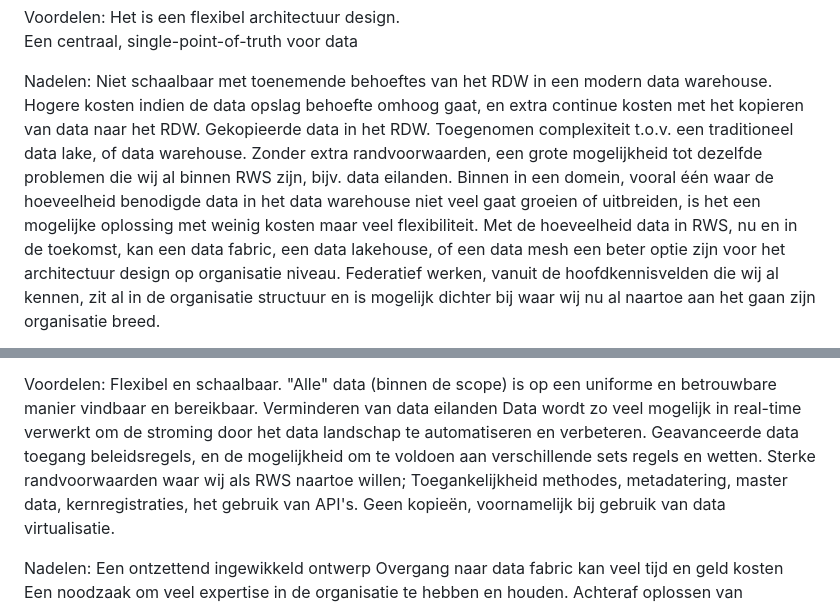
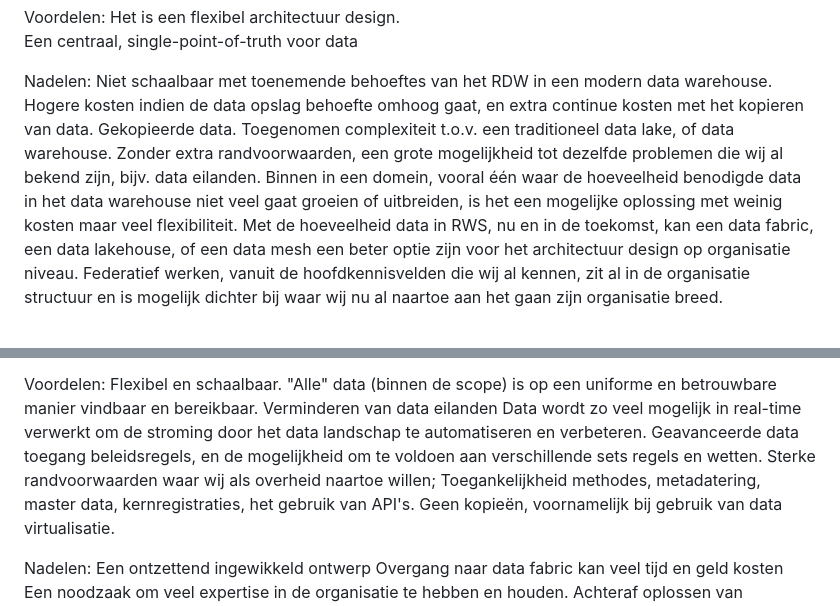
Before and after one commit to Geonovum/ZON-DA, a Markdown page: respec/componenten.md, 2 parts joined by grey strips. Drawn GitHub-style.

```diff
--- a/respec/componenten.md
+++ b/respec/componenten.md
@@ -67,10 +67,10 @@ Een centraal, single-point-of-truth voor data
 
 Nadelen:
 Niet schaalbaar met toenemende behoeftes van het RDW in een modern data warehouse.
-Hogere kosten indien de data opslag behoefte omhoog gaat, en extra continue kosten met het kopieren van data naar het RDW.
-Gekopieerde data in het RDW.
+Hogere kosten indien de data opslag behoefte omhoog gaat, en extra continue kosten met het kopieren van data.
+Gekopieerde data.
 Toegenomen complexiteit t.o.v. een traditioneel data lake, of data warehouse.
-Zonder extra randvoorwaarden, een grote mogelijkheid tot dezelfde problemen die wij al binnen RWS zijn, bijv. data eilanden.
+Zonder extra randvoorwaarden, een grote mogelijkheid tot dezelfde problemen die wij al bekend zijn, bijv. data eilanden.
 Binnen in een domein, vooral één waar de hoeveelheid benodigde data in het data warehouse niet veel gaat groeien of uitbreiden, is het een mogelijke oplossing met weinig kosten maar veel flexibiliteit. Met de hoeveelheid data in RWS, nu en in de toekomst, kan een data fabric, een data lakehouse, of een data mesh een beter optie zijn voor het architectuur design op organisatie niveau. Federatief werken, vanuit de hoofdkennisvelden die wij al kennen, zit al in de organisatie structuur en is mogelijk dichter bij waar wij nu al naartoe aan het gaan zijn organisatie breed.
 
 *Data fabric*
@@ -86,7 +86,7 @@ Flexibel en schaalbaar.
 Verminderen van data eilanden
 Data wordt zo veel mogelijk in real-time verwerkt om de stroming door het data landschap te automatiseren en verbeteren.
 Geavanceerde data toegang beleidsregels, en de mogelijkheid om te voldoen aan verschillende sets regels en wetten.
-Sterke randvoorwaarden waar wij als RWS naartoe willen; Toegankelijkheid methodes, metadatering, master data, kernregistraties, het gebruik van API's.
+Sterke randvoorwaarden waar wij als overheid naartoe willen; Toegankelijkheid methodes, metadatering, master data, kernregistraties, het gebruik van API's.
 Geen kopieën, voornamelijk bij gebruik van data virtualisatie.
 
 Nadelen:
```
Also changed, not shown: other parts of respec/componenten.md (+1 -1 lines).
